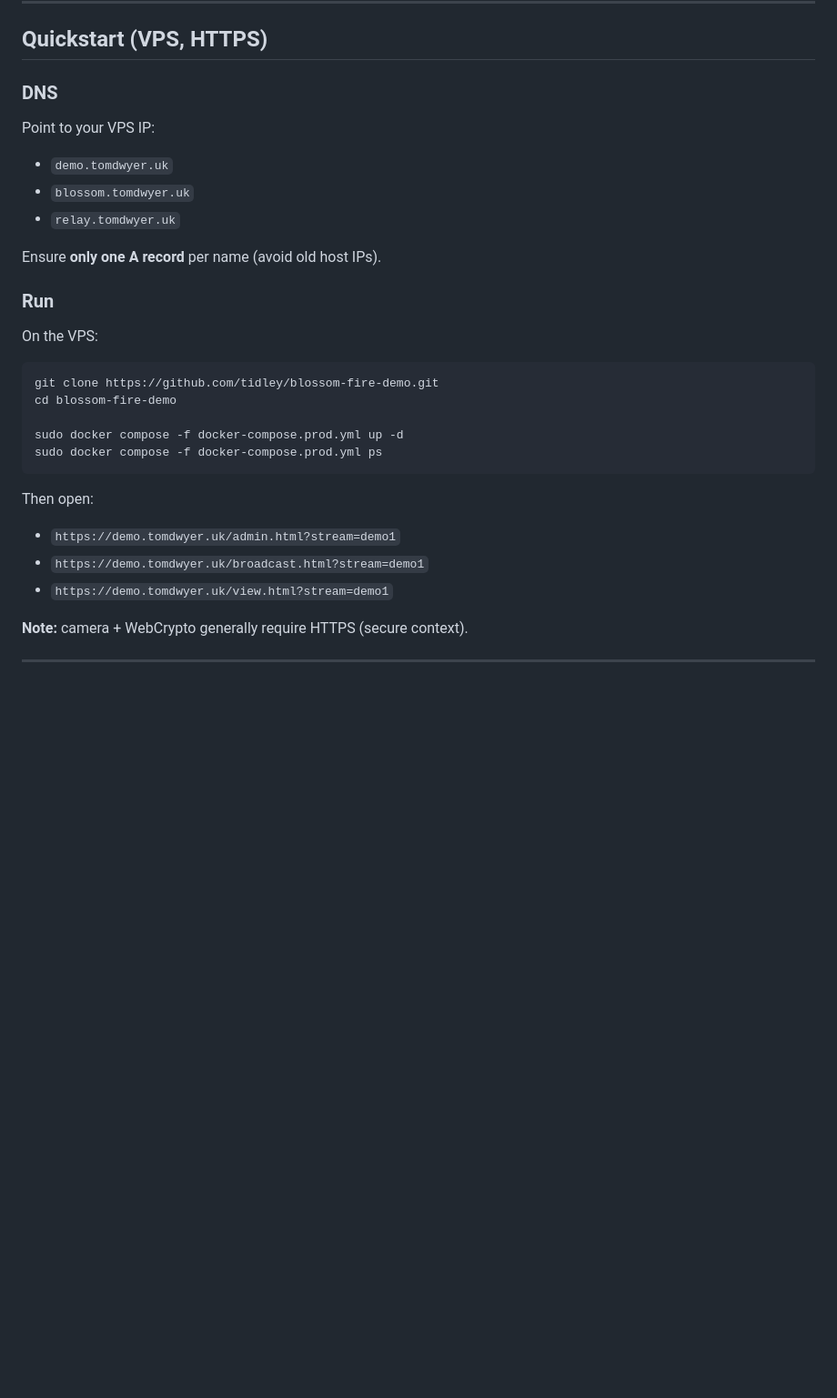
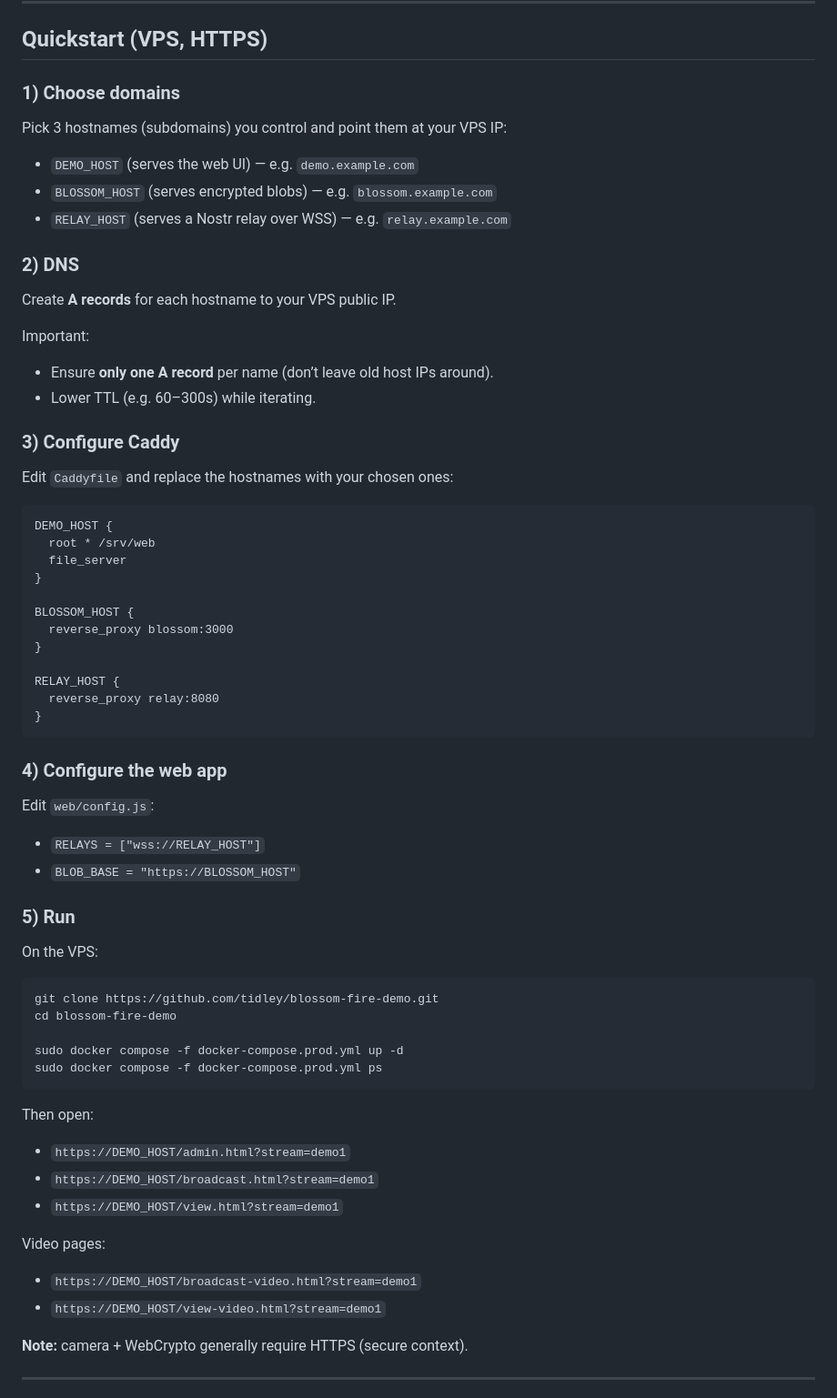
Before and after one commit to tidley/blossom-fire-demo, a Markdown page: README.md, the part around the change. Shown at 91% size. GitHub-like rendering; blank space fills up the shorter version.

Commit message:
docs: make VPS quickstart domain-agnostic

````diff
--- a/README.md
+++ b/README.md
@@ -89,16 +89,45 @@ Revocation is "forward-only": once a viewer has a key, you can’t take it back,
 
 ## Quickstart (VPS, HTTPS)
 
-### DNS
-Point to your VPS IP:
+### 1) Choose domains
+Pick 3 hostnames (subdomains) you control and point them at your VPS IP:
 
-- `demo.tomdwyer.uk`
-- `blossom.tomdwyer.uk`
-- `relay.tomdwyer.uk`
+- `DEMO_HOST` (serves the web UI) — e.g. `demo.example.com`
+- `BLOSSOM_HOST` (serves encrypted blobs) — e.g. `blossom.example.com`
+- `RELAY_HOST` (serves a Nostr relay over WSS) — e.g. `relay.example.com`
 
-Ensure **only one A record** per name (avoid old host IPs).
+### 2) DNS
+Create **A records** for each hostname to your VPS public IP.
 
-### Run
+Important:
+- Ensure **only one A record** per name (don’t leave old host IPs around).
+- Lower TTL (e.g. 60–300s) while iterating.
+
+### 3) Configure Caddy
+Edit `Caddyfile` and replace the hostnames with your chosen ones:
+
+```caddy
+DEMO_HOST {
+  root * /srv/web
+  file_server
+}
+
+BLOSSOM_HOST {
+  reverse_proxy blossom:3000
+}
+
+RELAY_HOST {
+  reverse_proxy relay:8080
+}
+```
+
+### 4) Configure the web app
+Edit `web/config.js`:
+
+- `RELAYS = ["wss://RELAY_HOST"]`
+- `BLOB_BASE = "https://BLOSSOM_HOST"`
+
+### 5) Run
 On the VPS:
 
 ```bash
@@ -111,9 +140,13 @@ sudo docker compose -f docker-compose.prod.yml ps
 
 Then open:
 
-- `https://demo.tomdwyer.uk/admin.html?stream=demo1`
-- `https://demo.tomdwyer.uk/broadcast.html?stream=demo1`
-- `https://demo.tomdwyer.uk/view.html?stream=demo1`
+- `https://DEMO_HOST/admin.html?stream=demo1`
+- `https://DEMO_HOST/broadcast.html?stream=demo1`
+- `https://DEMO_HOST/view.html?stream=demo1`
+
+Video pages:
+- `https://DEMO_HOST/broadcast-video.html?stream=demo1`
+- `https://DEMO_HOST/view-video.html?stream=demo1`
 
 **Note:** camera + WebCrypto generally require HTTPS (secure context).
 
````
